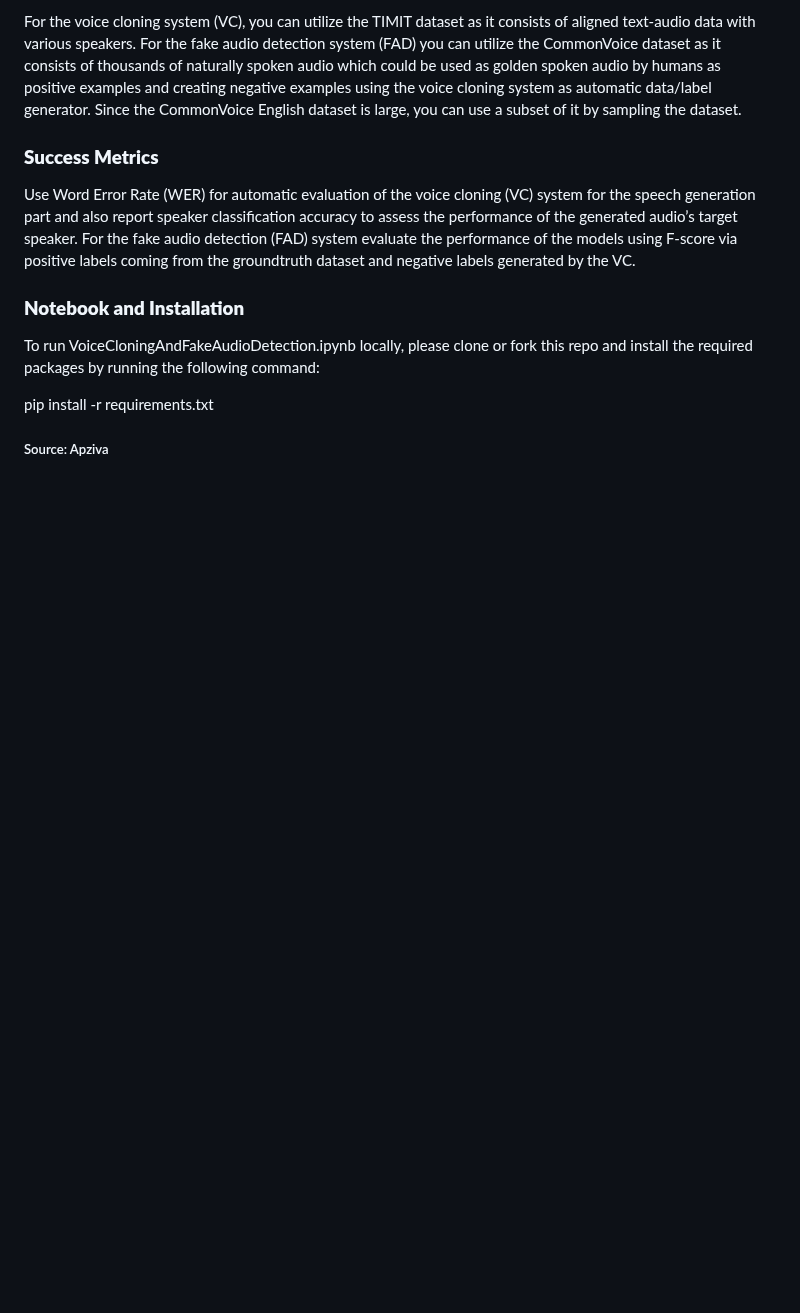
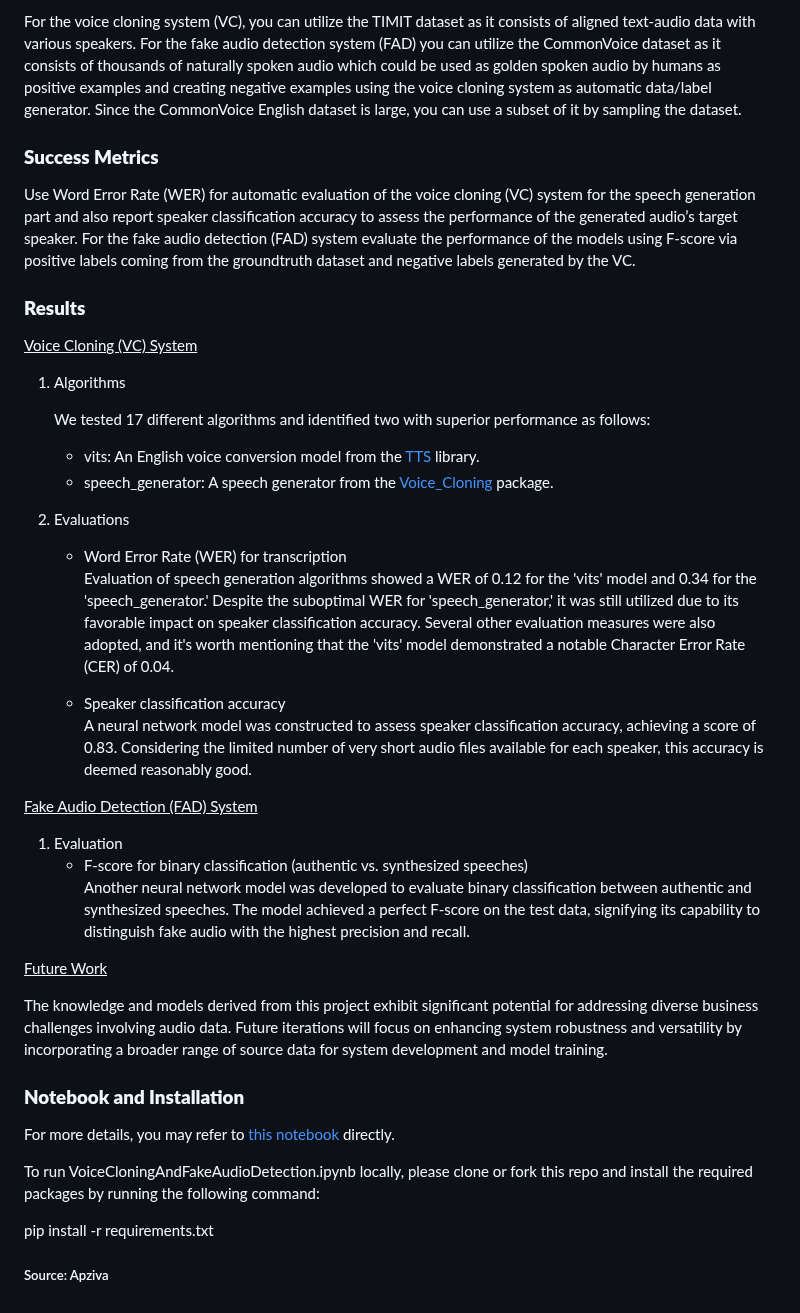
Before and after one commit to henryhyunwookim/Voice-Cloning-and-Fake-Audio-Detection, a Markdown page: README.md, the part around the change. Drawn GitHub-style; blank space fills up the shorter version.

```diff
--- a/README.md
+++ b/README.md
@@ -32,7 +32,36 @@ For the voice cloning system (VC), you can utilize the TIMIT dataset as it consi
 
 Use Word Error Rate (WER) for automatic evaluation of the voice cloning (VC) system for the speech generation part and also report speaker classification accuracy to assess the performance of the generated audio’s target speaker. For the fake audio detection (FAD) system evaluate the performance of the models using F-score via positive labels coming from the groundtruth dataset and negative labels generated by the VC.
 
+### <b> Results</b>
+
+<u>Voice Cloning (VC) System</u>
+
+1. Algorithms
+
+    We tested 17 different algorithms and identified two with superior performance as follows:
+    - vits: An English voice conversion model from the <a href='https://pypi.org/project/TTS/'>TTS</a> library.
+    - speech_generator: A speech generator from the <a href='https://pypi.org/project/Voice-Cloning/'>Voice_Cloning</a> package.
+
+2. Evaluations
+    - Word Error Rate (WER) for transcription<br>
+    Evaluation of speech generation algorithms showed a WER of 0.12 for the 'vits' model and 0.34 for the 'speech_generator.' Despite the suboptimal WER for 'speech_generator,' it was still utilized due to its favorable impact on speaker classification accuracy. Several other evaluation measures were also adopted, and it's worth mentioning that the 'vits' model demonstrated a notable Character Error Rate (CER) of 0.04.
+
+    - Speaker classification accuracy<br>
+    A neural network model was constructed to assess speaker classification accuracy, achieving a score of 0.83. Considering the limited number of very short audio files available for each speaker, this accuracy is deemed reasonably good.
+
+<u>Fake Audio Detection (FAD) System</u>
+
+1. Evaluation
+    - F-score for binary classification (authentic vs. synthesized speeches)<br>
+        Another neural network model was developed to evaluate binary classification between authentic and synthesized speeches. The model achieved a perfect F-score on the test data, signifying its capability to distinguish fake audio with the highest precision and recall.
+
+<u>Future Work</u>
+
+The knowledge and models derived from this project exhibit significant potential for addressing diverse business challenges involving audio data. Future iterations will focus on enhancing system robustness and versatility by incorporating a broader range of source data for system development and model training.
+
 ### <b>Notebook and Installation</b>
+
+For more details, you may refer to <a href='https://github.com/henryhyunwookim/Voice-Cloning-and-Fake-Audio-Detection/blob/main/VoiceCloningAndFakeAudioDetection.ipynb'>this notebook</a> directly.
 
 To run VoiceCloningAndFakeAudioDetection.ipynb locally, please clone or fork this repo and install the required packages by running the following command:
 
```
